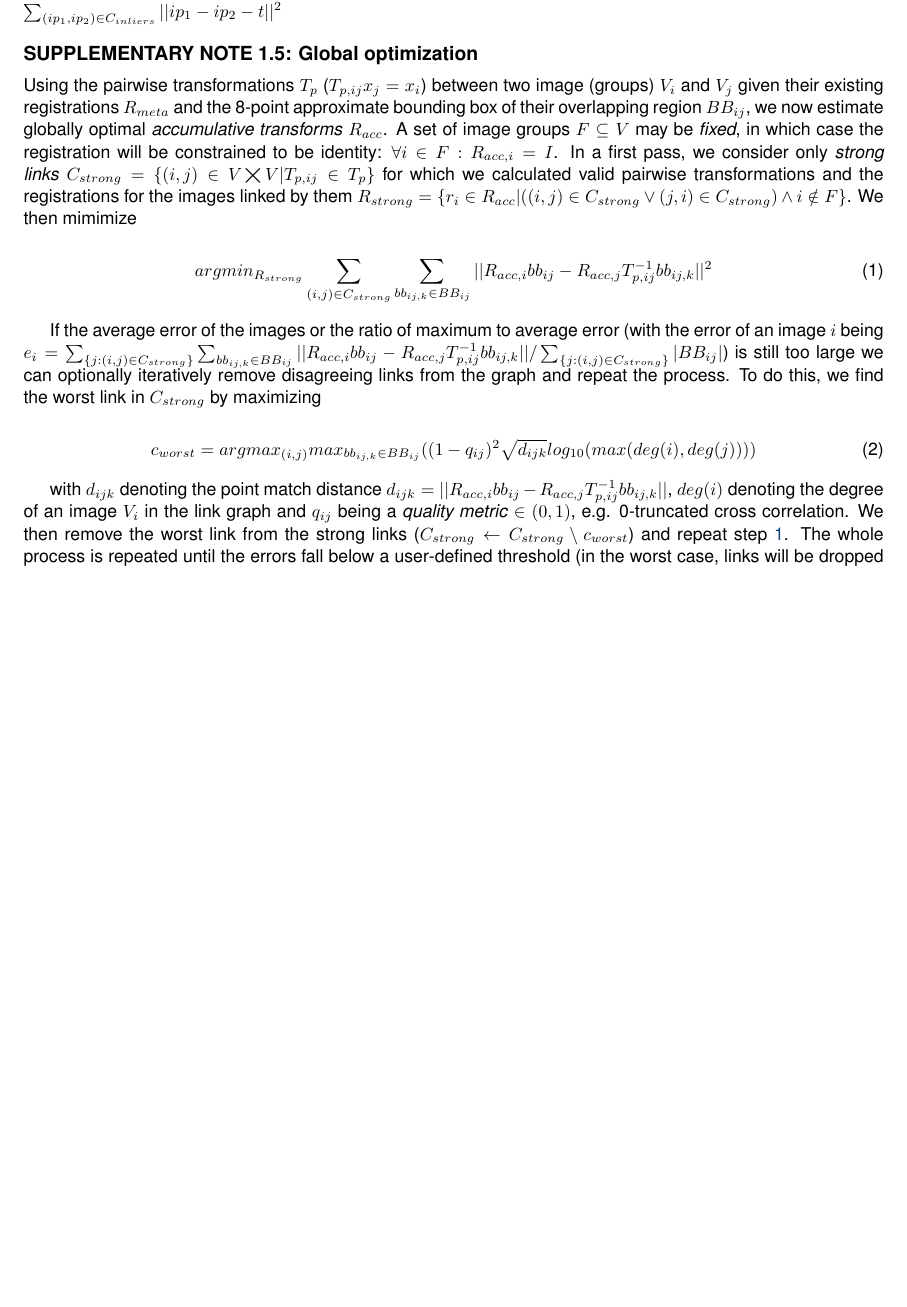
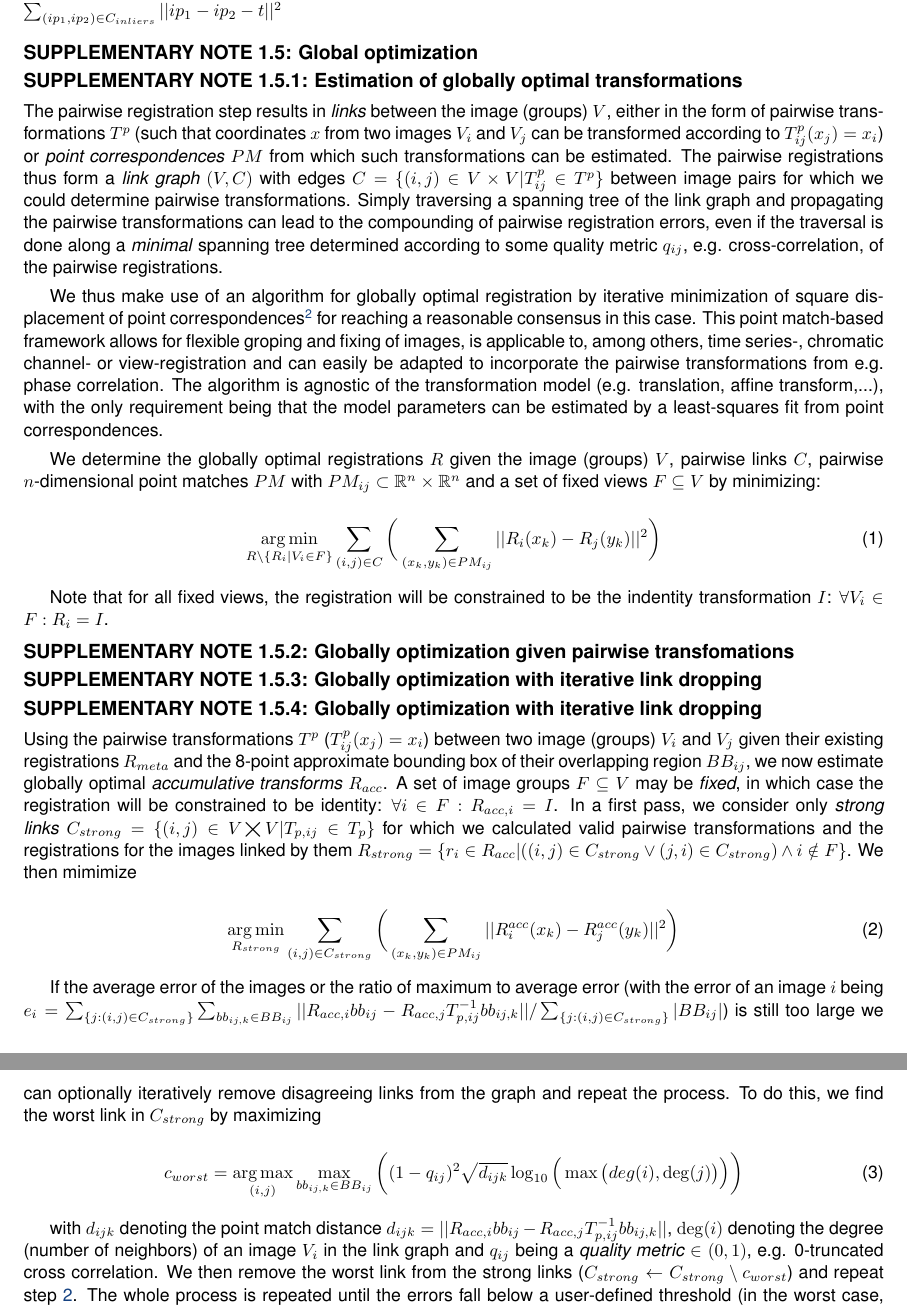
Before and after one commit to PreibischLab/bigstitcher-paper, a LaTeX paper (supplement/supplement.tex, which reads supplement/supplementary-methods.tex): part of page 8 of 10 before the commit and two parts of pages 8 and 9 of 11 after it, the two joined at a grey line, cut so that both start at the same text, the shorter picture padded with empty space. Compiled offline with pdfLaTeX.

Commit message:
WIP on supplementary methods

```diff
--- a/supplement/supplement.tex
+++ b/supplement/supplement.tex
@@ -109,6 +109,13 @@
 \pagestyle{plain}
 %>>>> uncomment following to start page numbering at 301
 %\setcounter{page}{1}
+
+% underset argument for (arg)max/min
+\DeclareMathOperator*{\argmax}{arg\,max}
+\DeclareMathOperator*{\argmin}{arg\,min}
+%\DeclareMathOperator*{\max}{max}
+%\DeclareMathOperator*{\min}{min}
+%\DeclareMathOperator{\deg}{deg}
 
 \begin{document}
 
--- a/supplement/supplementary-methods.tex
+++ b/supplement/supplementary-methods.tex
@@ -37,21 +37,44 @@ For each image, we apply the current (affine) registrations to the pixel-coordin
 
 \subsection{Global optimization}
 
-Using the pairwise transformations $T_{p}$ ($T_{p,ij} x_{j} = x_i$) between two image (groups) $V_i$ and $V_j$ given their existing registrations $R_{meta}$ and the 8-point approximate bounding box of their overlapping region $BB_{ij}$, we now estimate globally optimal \emph{accumulative transforms} $R_{acc}$. A set of image groups $F \subseteq V$ may be \emph{fixed}, in which case the registration will be constrained to be identity: $\forall i \in F: R_{acc,i} = I$. In a first pass, we consider only \emph{strong links} $C_{strong} = \{(i,j) \in V \bigtimes V | T_{p, ij} \in T_p \}$ for which we calculated valid pairwise transformations and the registrations for the images linked by them $R_{strong} = \{r_i \in R_{acc} | ((i,j) \in C_{strong} \vee (j,i) \in C_{strong}) \wedge i \notin F\}$. We then mimimize
+\subsubsection{Estimation of globally optimal transformations}
+
+The pairwise registration step results in \emph{links} between the image (groups) $V$, either in the form of pairwise transformations $T^{p}$  (such that coordinates $x$ from two images $V_i$ and $V_j$ can be transformed according to $T^p_{ij} (x_{j}) = x_i$) or \emph{point correspondences} $PM$ from which such transformations can be estimated.
+The pairwise registrations thus form a \emph{link graph} $(V, C)$ with edges $C = \{(i,j) \in V \times V | T^p_{ij} \in T^p \}$ between image pairs for which we could determine pairwise transformations. Simply traversing a spanning tree of the link graph and propagating the pairwise transformations can lead to the compounding of pairwise registration errors, even if the traversal is done along a \emph{minimal} spanning tree determined according to some quality metric $q_{ij}$, e.g. cross-correlation, of the pairwise registrations.
+
+We thus make use of an algorithm for globally optimal registration by iterative minimization of square displacement of point correspondences\cite{saalfeld2010rigid} for reaching a reasonable consensus in this case. This point match-based framework allows for flexible groping and fixing of images, is applicable to, among others, time series-, chromatic channel- or view-registration and can easily be adapted to incorporate the pairwise transformations from e.g. phase correlation. The algorithm is agnostic of the transformation model (e.g. translation, affine transform,...), with the only requirement being that the model parameters can be estimated by a least-squares fit from point correspondences.
+
+We determine the globally optimal registrations $R$ given the image (groups) $V$, pairwise links $C$, pairwise $n$-dimensional point matches $PM$ with $PM_{ij} \subset \mathbb{R}^n \times  \mathbb{R}^n$ and a set of fixed views $F \subseteq V$ by minimizing:
 
 \begin{equation}
 \label{eq:eq1}
-argmin_{R_{strong}} \sum_{(i,j) \in C_{strong}} \sum_{bb_{ij,k} \in BB_{ij}} || R_{acc,i} bb_{ij} - R_{acc,j} T_{p,ij}^{-1} bb_{ij,k} ||^2
+\argmin_{R \setminus \{R_i | V_i \in F\}} \sum_{(i,j) \in C} \bigg( \sum_{(x_{k}, y_{k}) \in PM_{ij}} || R_{i}( x_{k}) - R_{j}( y_{k}) ||^2 \bigg)
+\end{equation}
+
+Note that for all fixed views, the registration will be constrained to be the indentity transformation $I$: $\forall V_i \in F: R_{i} = I$.
+
+
+\subsubsection{Globally optimization given pairwise transfomations}
+
+\subsubsection{Globally optimization with iterative link dropping}
+
+\subsubsection{Globally optimization with iterative link dropping}
+
+Using the pairwise transformations $T^{p}$ ($T^p_{ij} (x_{j}) = x_i$) between two image (groups) $V_i$ and $V_j$ given their existing registrations $R_{meta}$ and the 8-point approximate bounding box of their overlapping region $BB_{ij}$, we now estimate globally optimal \emph{accumulative transforms} $R_{acc}$. A set of image groups $F \subseteq V$ may be \emph{fixed}, in which case the registration will be constrained to be identity: $\forall i \in F: R_{acc,i} = I$. In a first pass, we consider only \emph{strong links} $C_{strong} = \{(i,j) \in V \bigtimes V | T_{p, ij} \in T_p \}$ for which we calculated valid pairwise transformations and the registrations for the images linked by them $R_{strong} = \{r_i \in R_{acc} | ((i,j) \in C_{strong} \vee (j,i) \in C_{strong}) \wedge i \notin F\}$. We then mimimize
+
+\begin{equation}
+\label{eq:eq1}
+\argmin_{R_{strong}} \sum_{(i,j) \in C_{strong}} \bigg( \sum_{(x_{k}, y_{k}) \in PM_{ij}} || R^{acc}_{i}( x_{k}) - R^{acc}_{j}( y_{k}) ||^2 \bigg)
 \end{equation}
 
 If the average error of the images or the ratio of maximum to average error (with the error of an image $i$ being $e_i = \sum_{\{j: (i,j) \in C_{strong}\}}  \sum_{bb_{ij,k} \in BB_{ij}} || R_{acc,i} bb_{ij} - R_{acc,j} T_{p,ij}^{-1} bb_{ij,k} || / \sum_{\{j: (i,j) \in C_{strong}\}} |BB_{ij}| $) is still too large we can optionally iteratively remove disagreeing links from the graph and repeat the process. To do this, we find the worst link in $C_{strong}$ by maximizing
 
 \begin{equation}
 \label{eq:eq2}
-c_{worst} = argmax_{(i,j)} max_{bb_{ij,k} \in BB_{ij}}( (1-q_{ij})^2 \sqrt{d_{ijk}} log_{10}(max(deg(i), deg(j))) )
+c_{worst} = \argmax_{(i,j)} \max_{bb_{ij,k} \in BB_{ij}}\bigg( (1-q_{ij})^2 \sqrt{d_{ijk}} \log_{10}\Big(\max\big(deg(i), \deg(j)\big)\Big)\bigg)
 \end{equation}
 
-with $d_{ijk}$ denoting the point match distance $d_{ijk} = || R_{acc,i} bb_{ij} - R_{acc,j} T_{p,ij}^{-1} bb_{ij,k} ||$, $deg(i)$ denoting the degree of an image $V_i$ in the link graph and $q_{ij}$ being a \emph{quality metric} $\in (0,1)$, e.g. 0-truncated cross correlation. We then remove the worst link from the strong links ($C_{strong} \leftarrow C_{strong} \setminus c_{worst}$) and repeat step \ref{eq:eq1}. The whole process is repeated until the errors fall below a user-defined threshold (in the worst case, links will be dropped until we end up with \emph{spanning trees} of the connected components in the link graph). \\
+with $d_{ijk}$ denoting the point match distance $d_{ijk} = || R_{acc,i} bb_{ij} - R_{acc,j} T_{p,ij}^{-1} bb_{ij,k} ||$, $\deg(i)$ denoting the degree (number of neighbors) of an image $V_i$ in the link graph and $q_{ij}$ being a \emph{quality metric} $\in (0,1)$, e.g. 0-truncated cross correlation. We then remove the worst link from the strong links ($C_{strong} \leftarrow C_{strong} \setminus c_{worst}$) and repeat step \ref{eq:eq1}. The whole process is repeated until the errors fall below a user-defined threshold (in the worst case, links will be dropped until we end up with \emph{spanning trees} of the connected components in the link graph). \\
 
 In an optional second pass, we determine the connected components in the $(V, C_{strong} )$ graph and a mapping $N: \mathbb{N} \to \mathbb{N}$ from image (group) indices to  connected component indices as well as \emph{weak links} $C_{weak} = \{(i,j) \in V \bigtimes V | CC(i) \neq CC(j) \}$ between images in different components (optionally only for images that overlap according to $R_{meta}$). We then determine transformations $R_{cc}$ for each connected component not containing a fixed image by minimizing:
 
```
Also changed, not shown: supplement/supplement-bibliography.bib (+13 -1 lines).
